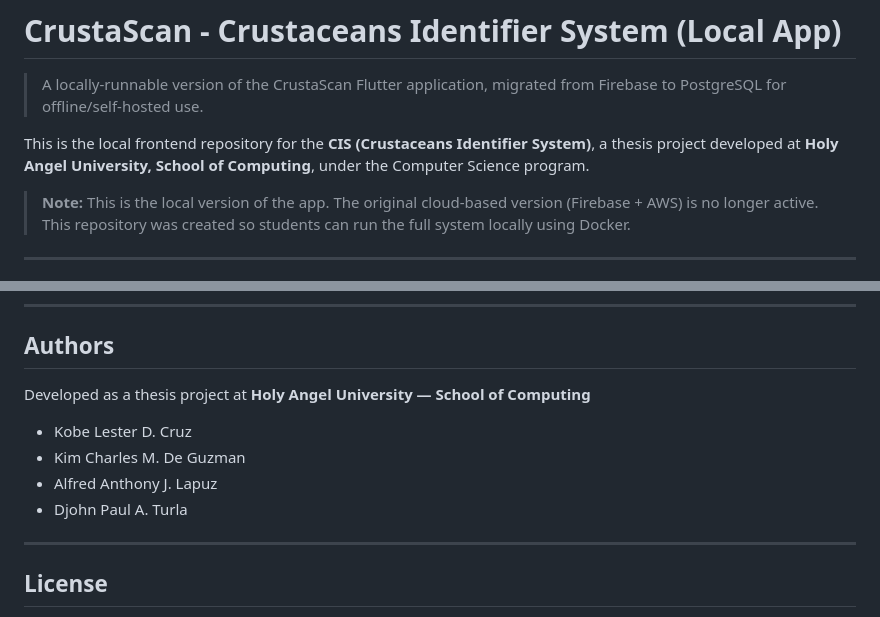
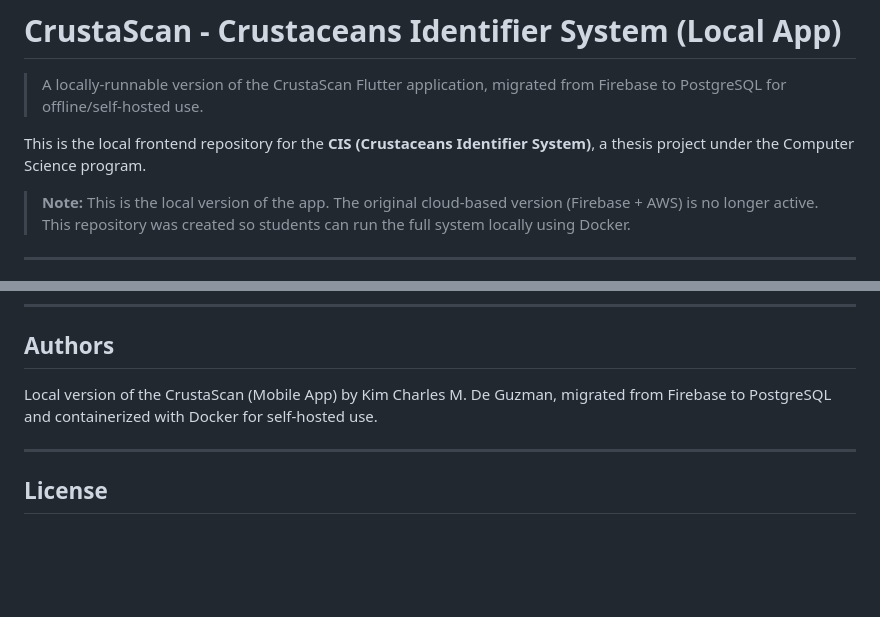
Before and after one commit to gh-kimcharles/CIS-crustascan-app_local, a Markdown page: README.md, 2 parts joined by grey strips. GitHub-like rendering; blank space fills up the shorter version.

```diff
--- a/README.md
+++ b/README.md
@@ -6,7 +6,7 @@
 
 > A locally-runnable version of the CrustaScan Flutter application, migrated from Firebase to PostgreSQL for offline/self-hosted use.
 
-This is the local frontend repository for the **CIS (Crustaceans Identifier System)**, a thesis project developed at **Holy Angel University, School of Computing**, under the Computer Science program.
+This is the local frontend repository for the **CIS (Crustaceans Identifier System)**, a thesis project under the Computer Science program.
 
 > **Note:** This is the local version of the app. The original cloud-based version (Firebase + AWS) is no longer active. This repository was created so students can run the full system locally using Docker.
 
@@ -236,12 +236,7 @@ It is **recommended to build your own APK** (Step 4 above) to connect to your lo
 
 ## Authors
 
-Developed as a thesis project at **Holy Angel University — School of Computing**
-
-- Kobe Lester D. Cruz
-- Kim Charles M. De Guzman
-- Alfred Anthony J. Lapuz
-- Djohn Paul A. Turla
+Local version of the CrustaScan (Mobile App) by Kim Charles M. De Guzman, migrated from Firebase to PostgreSQL and containerized with Docker for self-hosted use.
 
 ---
 
```
